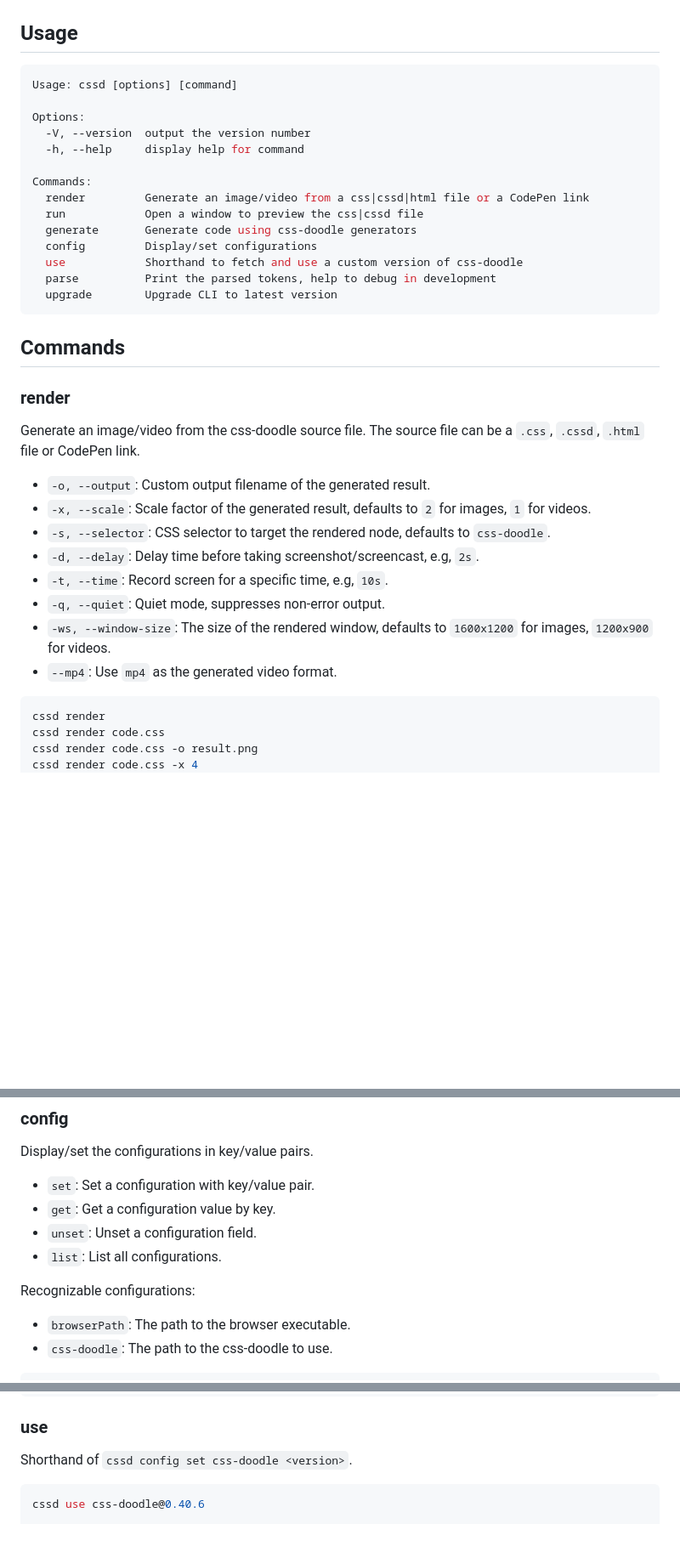
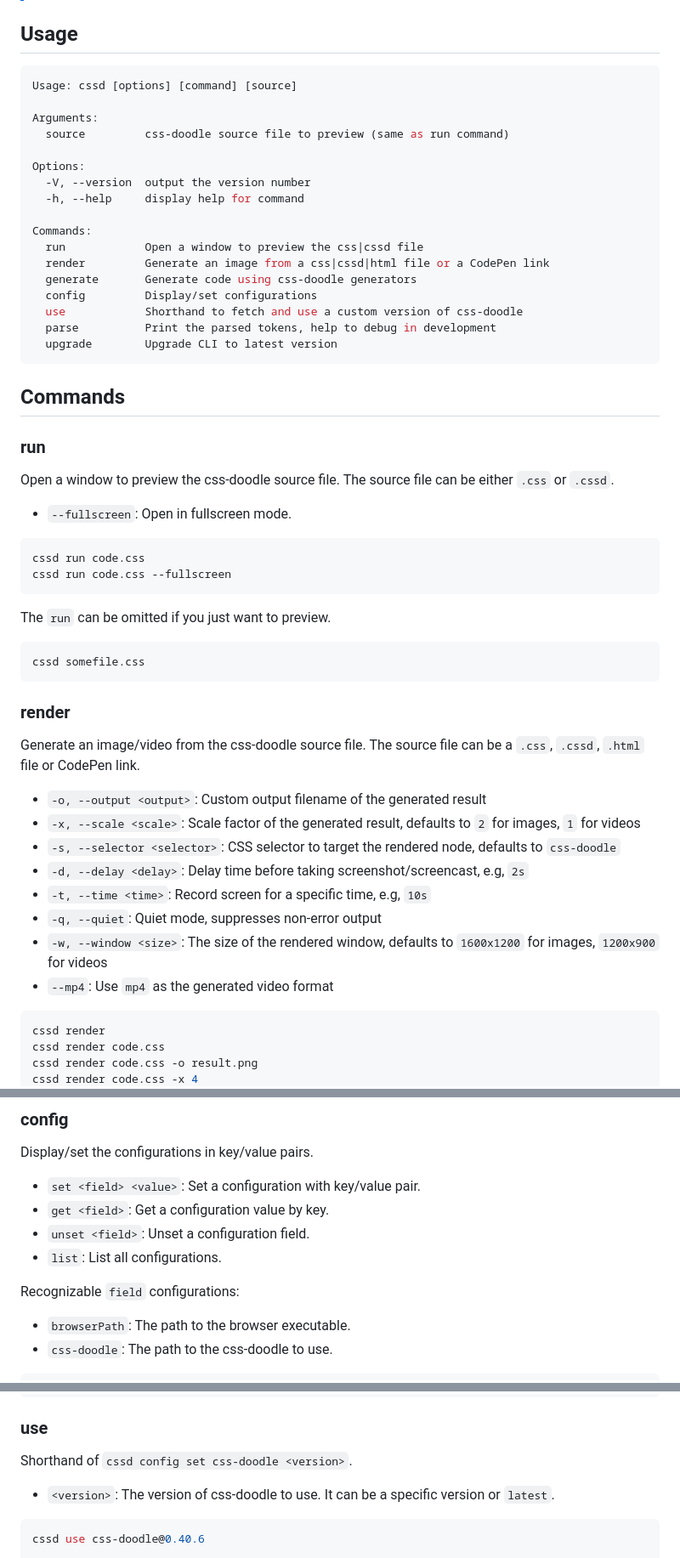
Before and after one commit to css-doodle/cli, a Markdown page: README.md, 3 parts joined by grey strips. Shown at 85% size. Rendered like a GitHub page; blank space fills up the shorter version.

````diff
--- a/README.md
+++ b/README.md
@@ -16,15 +16,18 @@ npm install -g @css-doodle/cli
 ## Usage
 
 ```console
-Usage: cssd [options] [command]
+Usage: cssd [options] [command] [source]
+
+Arguments:
+  source         css-doodle source file to preview (same as run command)
 
 Options:
   -V, --version  output the version number
   -h, --help     display help for command
 
 Commands:
-  render         Generate an image/video from a css|cssd|html file or a CodePen link
   run            Open a window to preview the css|cssd file
+  render         Generate an image from a css|cssd|html file or a CodePen link
   generate       Generate code using css-doodle generators
   config         Display/set configurations
   use            Shorthand to fetch and use a custom version of css-doodle
@@ -34,17 +37,34 @@ Commands:
 
 ## Commands
 
+### run
+Open a window to preview the css-doodle source file. The source file can be either `.css` or `.cssd`.
+
+* `--fullscreen`: Open in fullscreen mode.
+
+```bash
+cssd run code.css
+cssd run code.css --fullscreen
+```
+
+The `run` can be omitted if you just want to preview.
+
+```bash
+cssd somefile.css
+```
+
 ### render
 Generate an image/video from the css-doodle source file. The source file can be a `.css`, `.cssd`, `.html` file or CodePen link.
 
-* `-o, --output`: Custom output filename of the generated result.
-* `-x, --scale`: Scale factor of the generated result, defaults to `2` for images, `1` for videos.
-* `-s, --selector`: CSS selector to target the rendered node, defaults to `css-doodle`.
-* `-d, --delay`: Delay time before taking screenshot/screencast, e.g, `2s`.
-* `-t, --time`: Record screen for a specific time, e.g, `10s`.
-* `-q, --quiet`: Quiet mode, suppresses non-error output.
-* `-ws, --window-size`: The size of the rendered window, defaults to `1600x1200` for images, `1200x900` for videos.
-* `--mp4`: Use `mp4` as the generated video format.
+* `-o, --output <output>`:      Custom output filename of the generated result
+* `-x, --scale <scale>`:        Scale factor of the generated result, defaults to `2` for images, `1` for videos
+* `-s, --selector <selector>`:  CSS selector to target the rendered node, defaults to `css-doodle`
+* `-d, --delay <delay>`:        Delay time before taking screenshot/screencast, e.g, `2s`
+* `-t, --time <time>`:          Record screen for a specific time, e.g, `10s`
+* `-q, --quiet`:                Quiet mode, suppresses non-error output
+* `-w, --window <size>`:        The size of the rendered window, defaults to `1600x1200` for images, `1200x900` for videos
+* `--mp4`:                      Use `mp4` as the generated video format
+
 
 ```bash
 cssd render
@@ -98,12 +108,12 @@ cssd generate polygon
 
 Display/set the configurations in key/value pairs.
 
-* `set`: Set a configuration with key/value pair.
-* `get`: Get a configuration value by key.
-* `unset`: Unset a configuration field.
+* `set <field> <value>`: Set a configuration with key/value pair.
+* `get <field>`: Get a configuration value by key.
+* `unset <field>`: Unset a configuration field.
 * `list`: List all configurations.
 
-Recognizable configurations:
+Recognizable `field` configurations:
 
 * `browserPath`: The path to the browser executable.
 * `css-doodle`: The path to the css-doodle to use.
@@ -128,6 +138,8 @@ cssd config set css-doodle 0.40.6
 ### use
 Shorthand of `cssd config set css-doodle <version>`.
 
+* `<version>`: The version of css-doodle to use. It can be a specific version or `latest`.
+
 ```bash
 cssd use css-doodle@0.40.6
 
````
Also changed, not shown: other parts of README.md (+2 -12 lines).
